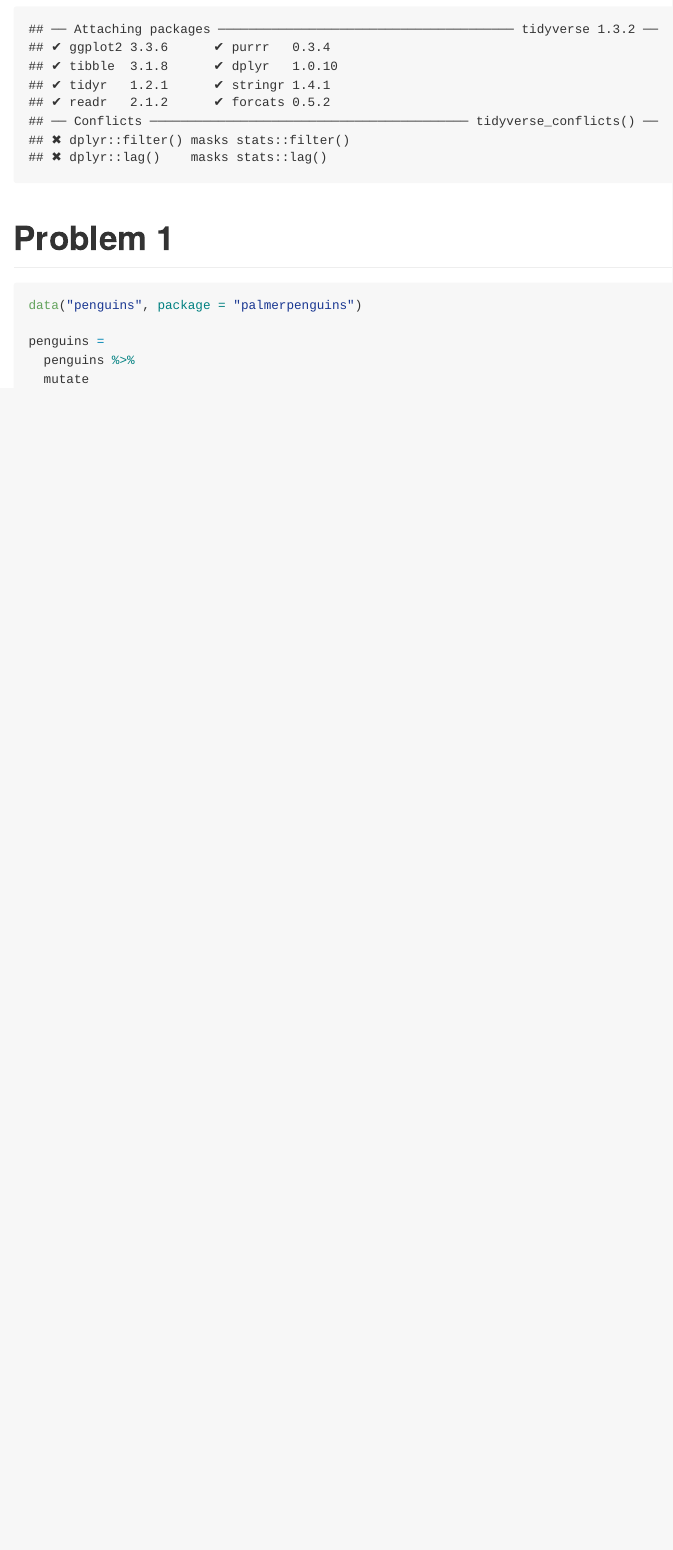
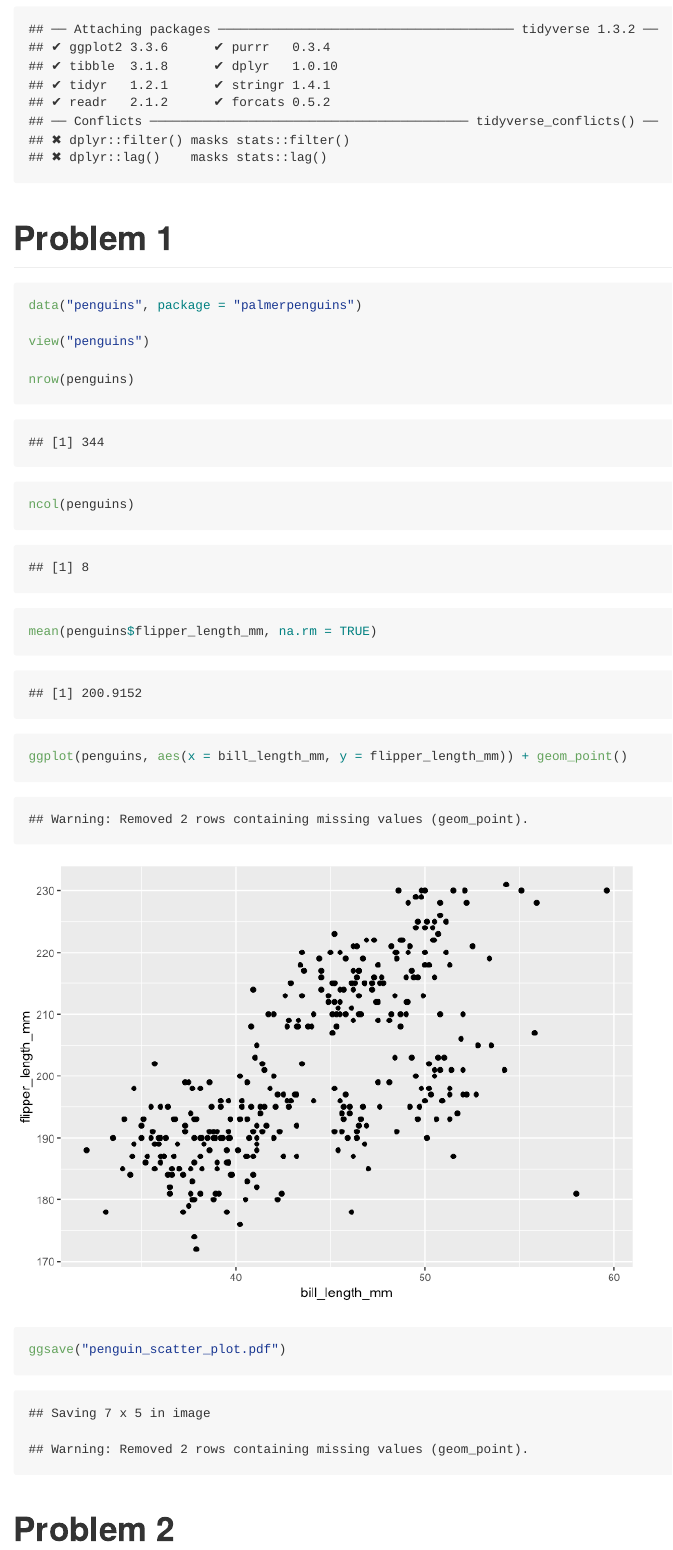
Before and after one commit to skramer8/p8105_hw1_sk4970, an R Markdown document (p8105_hw1_sk4970.Rmd): the page in a window 1100 px wide, from 190 px down. The pictures show the output file p8105_hw1_sk4970.md that the author committed with the source, drawn offline in the style of GitHub.

Commit message:
through problem 1

````diff
--- a/p8105_hw1_sk4970.Rmd
+++ b/p8105_hw1_sk4970.Rmd
@@ -12,9 +12,20 @@ library(tidyverse)
 ```{r}
 data("penguins", package = "palmerpenguins")
 
-penguins =
-  penguins %>%
-  mutate
-  rename
+view("penguins")
+
+nrow(penguins)
+
+ncol(penguins)
+
+mean(penguins$flipper_length_mm, na.rm = TRUE)
+
+ggplot(penguins, aes(x = bill_length_mm, y = flipper_length_mm)) + geom_point()
+
+ggsave("penguin_scatter_plot.pdf")
+```
+
+# Problem 2
+```{r}
 
 ```
````
Also changed, not shown: README.md, p8105_hw1_sk4970.md, p8105_hw1_sk4970_files/figure-gfm/unnamed-chunk-2-1.png (added), penguin_scatter_plot.pdf (added).
